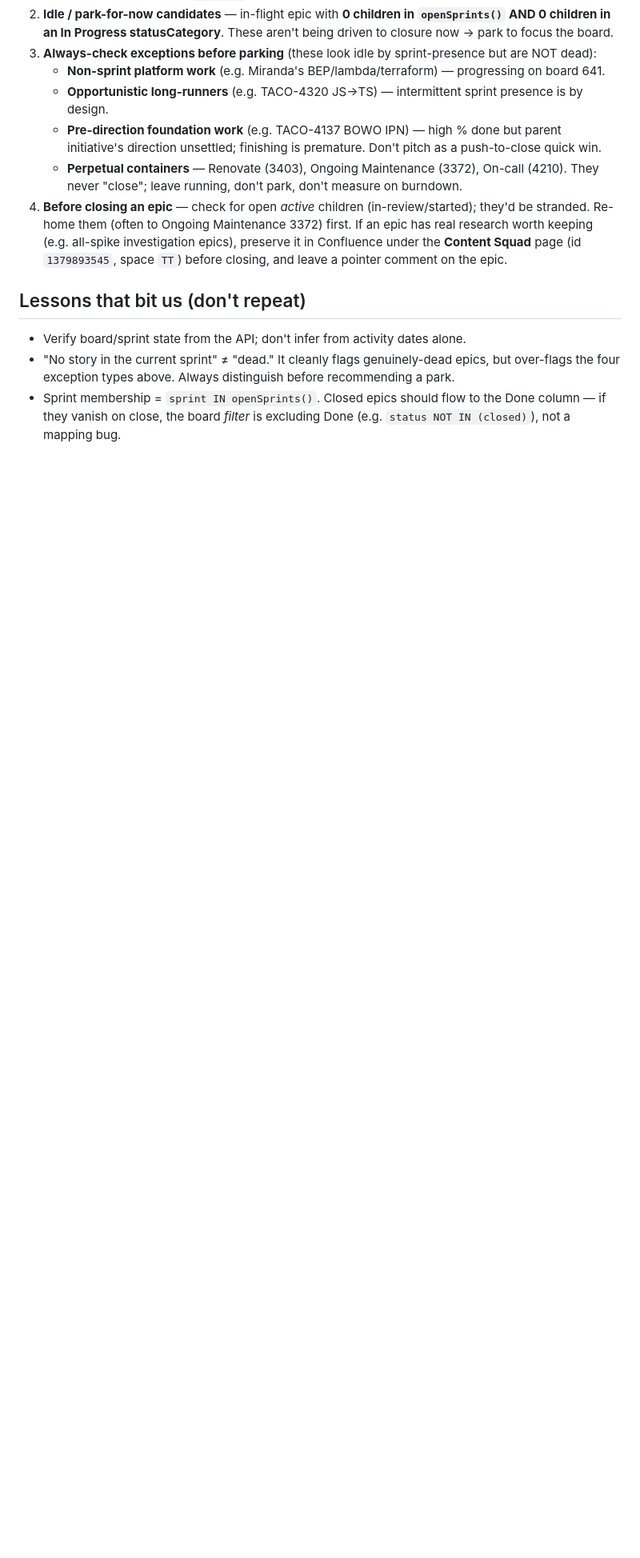
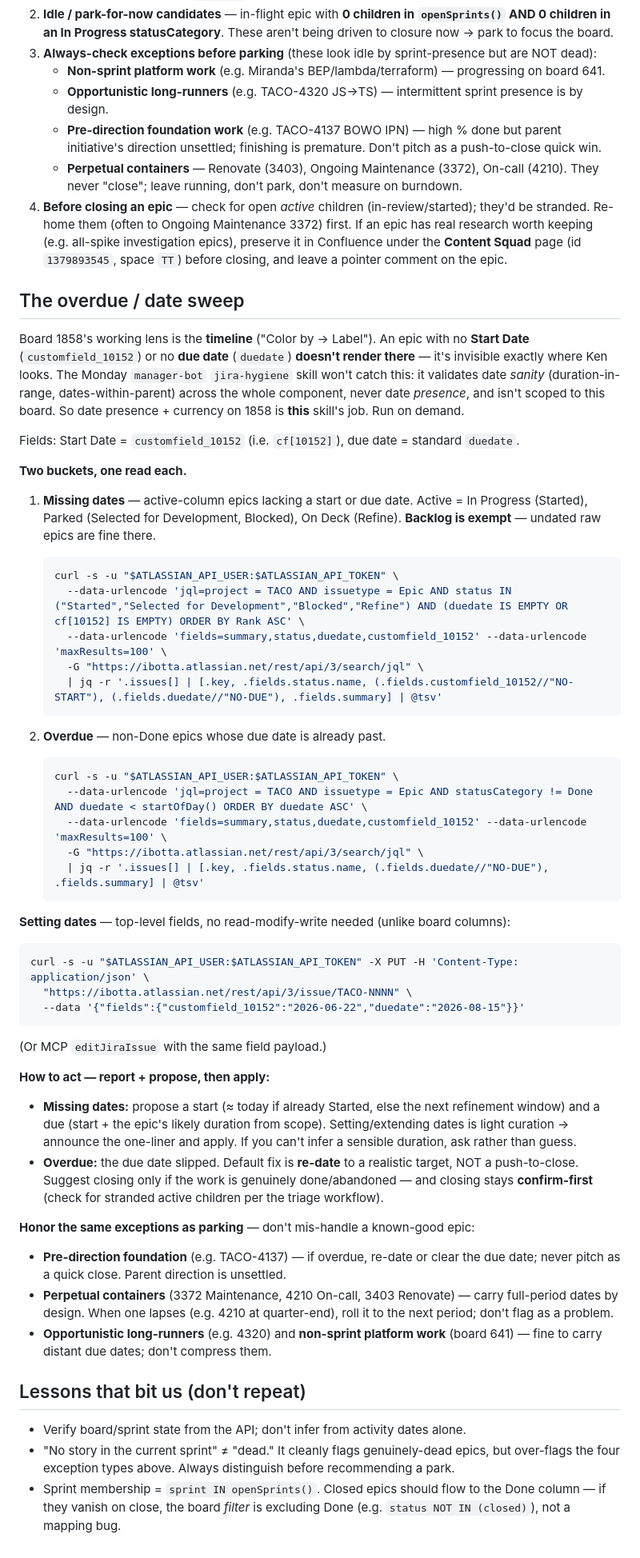
Before and after one commit to kscott/dotfiles, a Markdown page: claude-skills/content-priorities/SKILL.md, the part around the change. Shown at 80% size. Rendered like a GitHub page; blank space fills up the shorter version.

Commit message:
content-priorities: add overdue/date sweep step (missing + overdue epic dates on board 1858)
Co-Authored-By: Claude Opus 4.8 <noreply@anthropic.com>

````diff
--- a/claude-skills/content-priorities/SKILL.md
+++ b/claude-skills/content-priorities/SKILL.md
@@ -134,6 +134,62 @@ which lands in the Parked column. Re-parent a story with `editJiraIssue` → `{"
    (e.g. all-spike investigation epics), preserve it in Confluence under the **Content Squad** page
    (id `1379893545`, space `TT`) before closing, and leave a pointer comment on the epic.
 
+## The overdue / date sweep
+
+Board 1858's working lens is the **timeline** ("Color by → Label"). An epic with no **Start Date**
+(`customfield_10152`) or no **due date** (`duedate`) **doesn't render there** — it's invisible exactly
+where Ken looks. The Monday `manager-bot` `jira-hygiene` skill won't catch this: it validates date
+*sanity* (duration-in-range, dates-within-parent) across the whole component, never date *presence*, and
+isn't scoped to this board. So date presence + currency on 1858 is **this** skill's job. Run on demand.
+
+Fields: Start Date = `customfield_10152` (i.e. `cf[10152]`), due date = standard `duedate`.
+
+**Two buckets, one read each.**
+
+1. **Missing dates** — active-column epics lacking a start or due date. Active = In Progress (Started),
+   Parked (Selected for Development, Blocked), On Deck (Refine). **Backlog is exempt** — undated raw
+   epics are fine there.
+   ```bash
+   curl -s -u "$ATLASSIAN_API_USER:$ATLASSIAN_API_TOKEN" \
+     --data-urlencode 'jql=project = TACO AND issuetype = Epic AND status IN ("Started","Selected for Development","Blocked","Refine") AND (duedate IS EMPTY OR cf[10152] IS EMPTY) ORDER BY Rank ASC' \
+     --data-urlencode 'fields=summary,status,duedate,customfield_10152' --data-urlencode 'maxResults=100' \
+     -G "https://ibotta.atlassian.net/rest/api/3/search/jql" \
+     | jq -r '.issues[] | [.key, .fields.status.name, (.fields.customfield_10152//"NO-START"), (.fields.duedate//"NO-DUE"), .fields.summary] | @tsv'
+   ```
+
+2. **Overdue** — non-Done epics whose due date is already past.
+   ```bash
+   curl -s -u "$ATLASSIAN_API_USER:$ATLASSIAN_API_TOKEN" \
+     --data-urlencode 'jql=project = TACO AND issuetype = Epic AND statusCategory != Done AND duedate < startOfDay() ORDER BY duedate ASC' \
+     --data-urlencode 'fields=summary,status,duedate,customfield_10152' --data-urlencode 'maxResults=100' \
+     -G "https://ibotta.atlassian.net/rest/api/3/search/jql" \
+     | jq -r '.issues[] | [.key, .fields.status.name, (.fields.duedate//"NO-DUE"), .fields.summary] | @tsv'
+   ```
+
+**Setting dates** — top-level fields, no read-modify-write needed (unlike board columns):
+```bash
+curl -s -u "$ATLASSIAN_API_USER:$ATLASSIAN_API_TOKEN" -X PUT -H 'Content-Type: application/json' \
+  "https://ibotta.atlassian.net/rest/api/3/issue/TACO-NNNN" \
+  --data '{"fields":{"customfield_10152":"2026-06-22","duedate":"2026-08-15"}}'
+```
+(Or MCP `editJiraIssue` with the same field payload.)
+
+**How to act — report + propose, then apply:**
+- **Missing dates:** propose a start (≈ today if already Started, else the next refinement window) and a
+  due (start + the epic's likely duration from scope). Setting/extending dates is light curation →
+  announce the one-liner and apply. If you can't infer a sensible duration, ask rather than guess.
+- **Overdue:** the due date slipped. Default fix is **re-date** to a realistic target, NOT a push-to-close.
+  Suggest closing only if the work is genuinely done/abandoned — and closing stays **confirm-first** (check
+  for stranded active children per the triage workflow).
+
+**Honor the same exceptions as parking** — don't mis-handle a known-good epic:
+- **Pre-direction foundation** (e.g. TACO-4137) — if overdue, re-date or clear the due date; never pitch as
+  a quick close. Parent direction is unsettled.
+- **Perpetual containers** (3372 Maintenance, 4210 On-call, 3403 Renovate) — carry full-period dates by
+  design. When one lapses (e.g. 4210 at quarter-end), roll it to the next period; don't flag as a problem.
+- **Opportunistic long-runners** (e.g. 4320) and **non-sprint platform work** (board 641) — fine to carry
+  distant due dates; don't compress them.
+
 ## Lessons that bit us (don't repeat)
 - Verify board/sprint state from the API; don't infer from activity dates alone.
 - "No story in the current sprint" ≠ "dead." It cleanly flags genuinely-dead epics, but over-flags the
````
